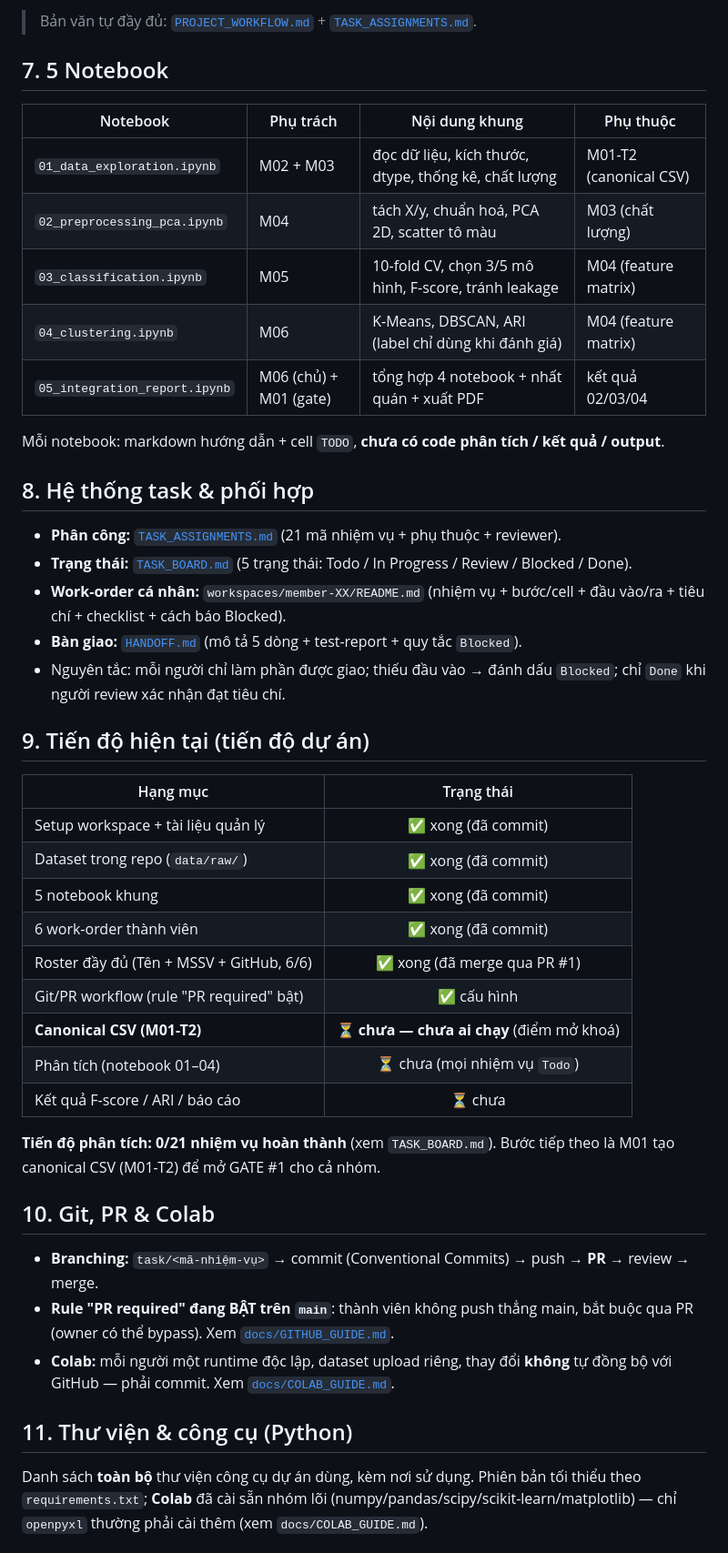
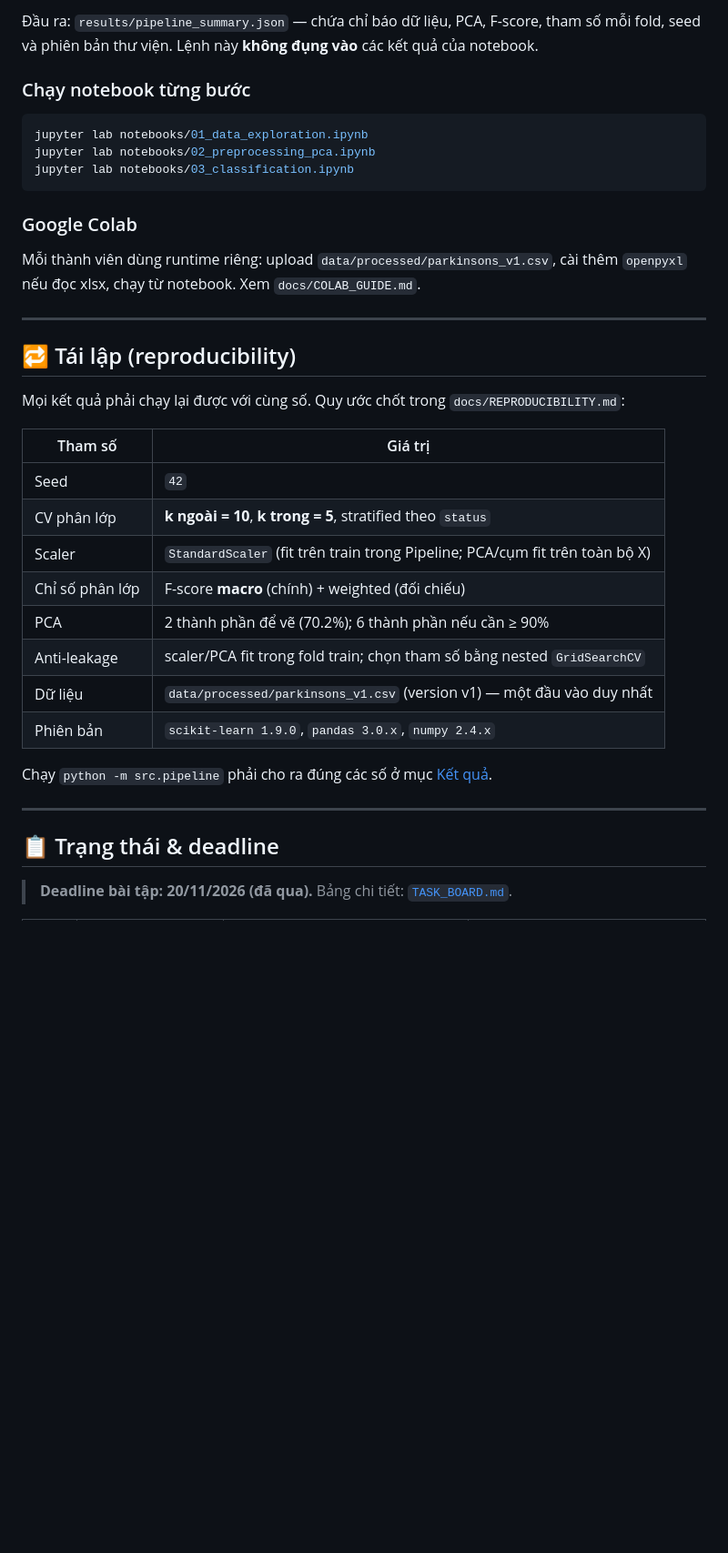
Before and after one commit to KaiyoDev/Nhom_3_KhaiThacDuLieu_Parkinsons, a Markdown page: README.md, the part around one of its changes. Shown at 91% size. Rendered like a GitHub page; blank space fills up the shorter version.

````diff
--- a/README.md
+++ b/README.md
@@ -136,58 +209,43 @@ mindmap
 ```
 
-> Bản văn tự đầy đủ: [`PROJECT_WORKFLOW.md`](PROJECT_WORKFLOW.md) + [`TASK_ASSIGNMENTS.md`](TASK_ASSIGNMENTS.md).
+Đầu ra: `results/pipeline_summary.json` — chứa chỉ báo dữ liệu, PCA, F-score, tham số mỗi fold,
+seed và phiên bản thư viện. Lệnh này **không đụng vào** các kết quả của notebook.
 
-## 7. 5 Notebook
+### Chạy notebook từng bước
 
-| Notebook | Phụ trách | Nội dung khung | Phụ thuộc |
-|----------|-----------|----------------|-----------|
-| `01_data_exploration.ipynb` | M02 + M03 | đọc dữ liệu, kích thước, dtype, thống kê, chất lượng | M01-T2 (canonical CSV) |
-| `02_preprocessing_pca.ipynb` | M04 | tách X/y, chuẩn hoá, PCA 2D, scatter tô màu | M03 (chất lượng) |
-| `03_classification.ipynb` | M05 | 10-fold CV, chọn 3/5 mô hình, F-score, tránh leakage | M04 (feature matrix) |
-| `04_clustering.ipynb` | M06 | K-Means, DBSCAN, ARI (label chỉ dùng khi đánh giá) | M04 (feature matrix) |
-| `05_integration_report.ipynb` | M06 (chủ) + M01 (gate) | tổng hợp 4 notebook + nhất quán + xuất PDF | kết quả 02/03/04 |
+```bash
+jupyter lab notebooks/01_data_exploration.ipynb
+jupyter lab notebooks/02_preprocessing_pca.ipynb
+jupyter lab notebooks/03_classification.ipynb
+```
 
-Mỗi notebook: markdown hướng dẫn + cell `TODO`, **chưa có code phân tích / kết quả / output**.
+### Google Colab
 
-## 8. Hệ thống task & phối hợp
+Mỗi thành viên dùng runtime riêng: upload `data/processed/parkinsons_v1.csv`, cài thêm
+`openpyxl` nếu đọc xlsx, chạy từ notebook. Xem `docs/COLAB_GUIDE.md`.
 
-- **Phân công:** [`TASK_ASSIGNMENTS.md`](TASK_ASSIGNMENTS.md) (21 mã nhiệm vụ + phụ thuộc + reviewer).
-- **Trạng thái:** [`TASK_BOARD.md`](TASK_BOARD.md) (5 trạng thái: Todo / In Progress / Review /
-  Blocked / Done).
-- **Work-order cá nhân:** `workspaces/member-XX/README.md` (nhiệm vụ + bước/cell + đầu vào/ra +
-  tiêu chí + checklist + cách báo Blocked).
-- **Bàn giao:** [`HANDOFF.md`](HANDOFF.md) (mô tả 5 dòng + test-report + quy tắc `Blocked`).
-- Nguyên tắc: mỗi người chỉ làm phần được giao; thiếu đầu vào → đánh dấu `Blocked`; chỉ `Done`
-  khi người review xác nhận đạt tiêu chí.
+---
 
-## 9. Tiến độ hiện tại (tiến độ dự án)
+## 🔁 Tái lập (reproducibility)
 
-| Hạng mục | Trạng thái |
-|----------|:----------:|
-| Setup workspace + tài liệu quản lý | ✅ xong (đã commit) |
-| Dataset trong repo (`data/raw/`) | ✅ xong (đã commit) |
-| 5 notebook khung | ✅ xong (đã commit) |
-| 6 work-order thành viên | ✅ xong (đã commit) |
-| Roster đầy đủ (Tên + MSSV + GitHub, 6/6) | ✅ xong (đã merge qua PR #1) |
-| Git/PR workflow (rule "PR required" bật) | ✅ cấu hình |
-| **Canonical CSV (M01-T2)** | ⏳ **chưa — chưa ai chạy** (điểm mở khoá) |
-| Phân tích (notebook 01–04) | ⏳ chưa (mọi nhiệm vụ `Todo`) |
-| Kết quả F-score / ARI / báo cáo | ⏳ chưa |
+Mọi kết quả phải chạy lại được với cùng số. Quy ước chốt trong `docs/REPRODUCIBILITY.md`:
 
-**Tiến độ phân tích: 0/21 nhiệm vụ hoàn thành** (xem `TASK_BOARD.md`). Bước tiếp theo là
-M01 tạo canonical CSV (M01-T2) để mở GATE #1 cho cả nhóm.
+| Tham số | Giá trị |
+|---------|---------|
+| Seed | `42` |
+| CV phân lớp | **k ngoài = 10**, **k trong = 5**, stratified theo `status` |
+| Scaler | `StandardScaler` (fit trên train trong Pipeline; PCA/cụm fit trên toàn bộ X) |
+| Chỉ số phân lớp | F-score **macro** (chính) + weighted (đối chiếu) |
+| PCA | 2 thành phần để vẽ (70.2%); 6 thành phần nếu cần ≥ 90% |
+| Anti-leakage | scaler/PCA fit trong fold train; chọn tham số bằng nested `GridSearchCV` |
+| Dữ liệu | `data/processed/parkinsons_v1.csv` (version v1) — một đầu vào duy nhất |
+| Phiên bản | `scikit-learn 1.9.0`, `pandas 3.0.x`, `numpy 2.4.x` |
 
-## 10. Git, PR & Colab
+Chạy `python -m src.pipeline` phải cho ra đúng các số ở mục [Kết quả](#-kết-quả-thực-nghiệm).
 
-- **Branching:** `task/<mã-nhiệm-vụ>` → commit (Conventional Commits) → push → **PR** → review → merge.
-- **Rule "PR required" đang BẬT trên `main`**: thành viên không push thẳng main, bắt buộc qua PR
-  (owner có thể bypass). Xem [`docs/GITHUB_GUIDE.md`](docs/GITHUB_GUIDE.md).
-- **Colab:** mỗi người một runtime độc lập, dataset upload riêng, thay đổi **không** tự đồng bộ
-  với GitHub — phải commit. Xem [`docs/COLAB_GUIDE.md`](docs/COLAB_GUIDE.md).
+---
 
-## 11. Thư viện & công cụ (Python)
+## 📋 Trạng thái & deadline
 
-Danh sách **toàn bộ** thư viện công cụ dự án dùng, kèm nơi sử dụng. Phiên bản tối thiểu theo
-`requirements.txt`; **Colab** đã cài sẵn nhóm lõi (numpy/pandas/scipy/scikit-learn/matplotlib) —
-chỉ `openpyxl` thường phải cài thêm (xem `docs/COLAB_GUIDE.md`).
+> **Deadline bài tập: 20/11/2026 (đã qua).** Bảng chi tiết: [`TASK_BOARD.md`](TASK_BOARD.md).
 
````
Also changed, not shown: other parts of README.md (+230 -153 lines), docs/images/eda_summary.png (added), docs/images/f1_scores.png (added).
